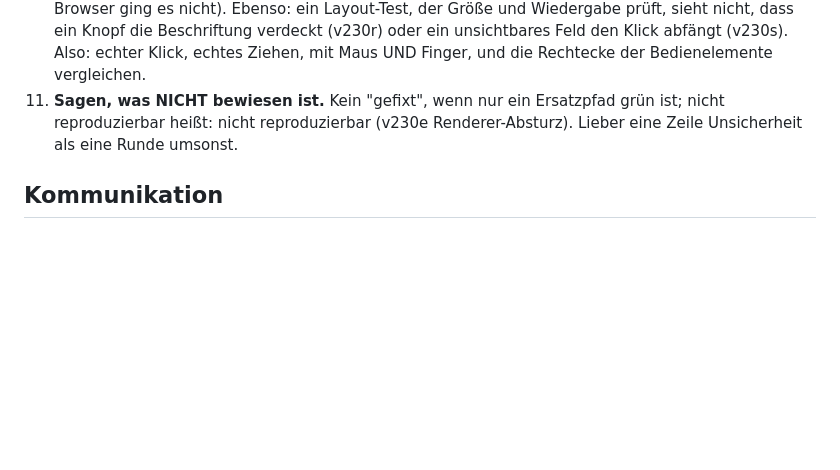
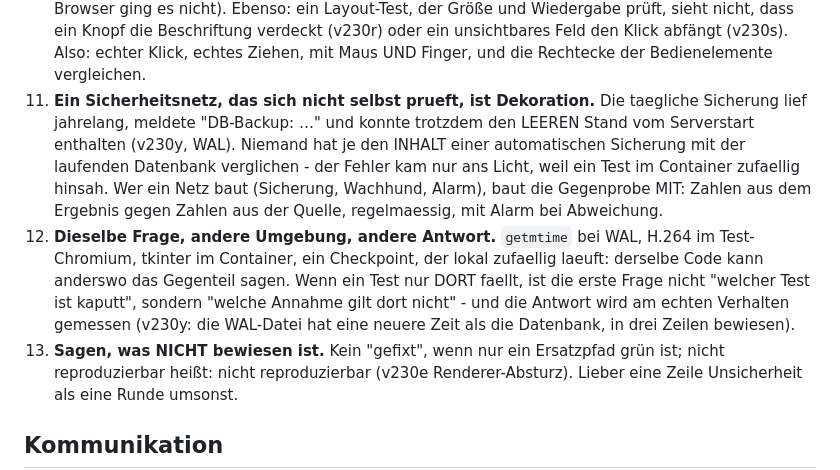
Before and after one commit to ismet01b-ctrl/Captions, a Markdown page: CLAUDE.md, the part around the change. Rendered like a GitHub page; blank space fills up the shorter version.

Commit message:
Lehren aus v230v-v230y in die Fehler-Checkliste
Zwei neue Punkte, beide aus dieser Runde und beide mehrfach passiert:

11. Ein Sicherheitsnetz, das sich nicht selbst prueft, ist Dekoration. Die
    taegliche Sicherung lief jahrelang, meldete Erfolg und konnte trotzdem
    den leeren Stand vom Serverstart enthalten. Niemand hat je den INHALT
    einer automatischen Sicherung mit der laufenden Datenbank verglichen.
    Wer ein Netz baut, baut die Gegenprobe mit.

12. Dieselbe Frage, andere Umgebung, andere Antwort. getmtime bei WAL, H.264
    im Test-Chromium, tkinter im Container, ein Checkpoint, der lokal
    zufaellig laeuft. Faellt ein Test nur DORT, ist die erste Frage nicht
    "welcher Test ist kaputt", sondern "welche Annahme gilt dort nicht".

Co-Authored-By: Claude Opus 5 <noreply@anthropic.com>
Claude-Session: https://claude.ai/code/session_01A5ArJ6PRuCEq3GmzG6N95d

```diff
--- a/CLAUDE.md
+++ b/CLAUDE.md
@@ -133,7 +133,22 @@ Versions-Abschnitt.
     dass ein Knopf die Beschriftung verdeckt (v230r) oder ein unsichtbares
     Feld den Klick abfängt (v230s). Also: echter Klick, echtes Ziehen, mit
     Maus UND Finger, und die Rechtecke der Bedienelemente vergleichen.
-11. **Sagen, was NICHT bewiesen ist.** Kein "gefixt", wenn nur ein
+11. **Ein Sicherheitsnetz, das sich nicht selbst prueft, ist Dekoration.**
+    Die taegliche Sicherung lief jahrelang, meldete "DB-Backup: …" und konnte
+    trotzdem den LEEREN Stand vom Serverstart enthalten (v230y, WAL). Niemand
+    hat je den INHALT einer automatischen Sicherung mit der laufenden
+    Datenbank verglichen - der Fehler kam nur ans Licht, weil ein Test im
+    Container zufaellig hinsah. Wer ein Netz baut (Sicherung, Wachhund,
+    Alarm), baut die Gegenprobe MIT: Zahlen aus dem Ergebnis gegen Zahlen aus
+    der Quelle, regelmaessig, mit Alarm bei Abweichung.
+12. **Dieselbe Frage, andere Umgebung, andere Antwort.** `getmtime` bei WAL,
+    H.264 im Test-Chromium, tkinter im Container, ein Checkpoint, der lokal
+    zufaellig laeuft: derselbe Code kann anderswo das Gegenteil sagen. Wenn
+    ein Test nur DORT faellt, ist die erste Frage nicht "welcher Test ist
+    kaputt", sondern "welche Annahme gilt dort nicht" - und die Antwort wird
+    am echten Verhalten gemessen (v230y: die WAL-Datei hat eine neuere Zeit
+    als die Datenbank, in drei Zeilen bewiesen).
+13. **Sagen, was NICHT bewiesen ist.** Kein "gefixt", wenn nur ein
     Ersatzpfad grün ist; nicht reproduzierbar heißt: nicht reproduzierbar
     (v230e Renderer-Absturz). Lieber eine Zeile Unsicherheit als eine
     Runde umsonst.
```
